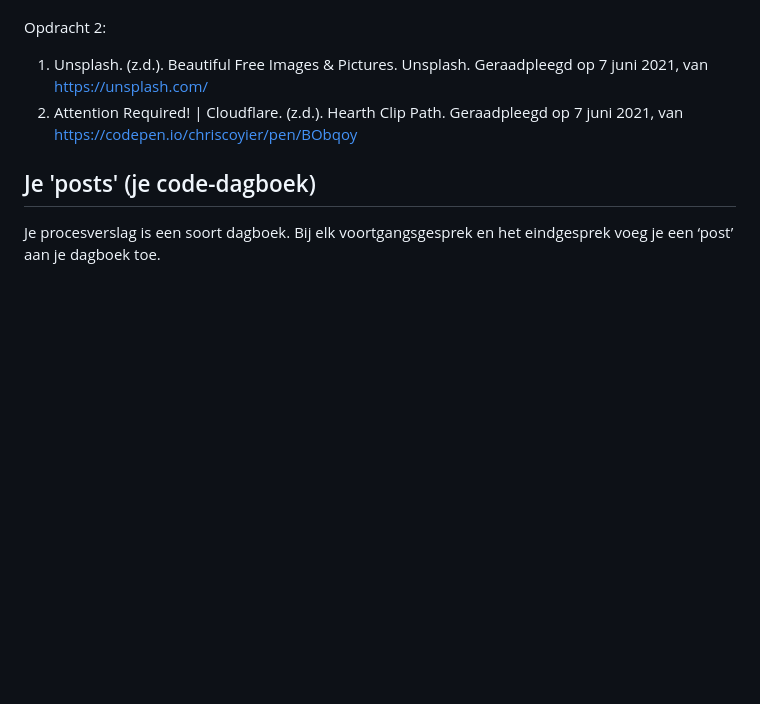
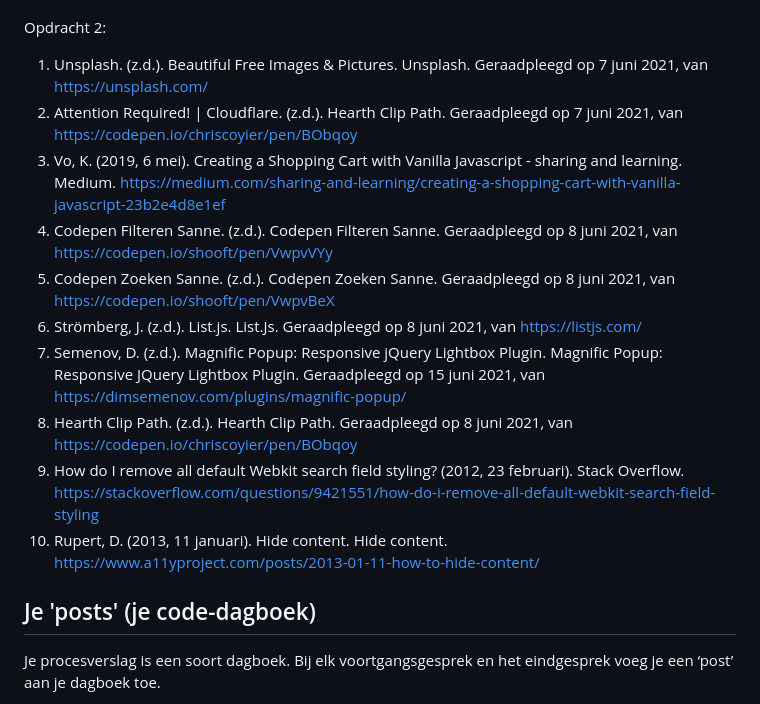
Before and after one commit to stilravi/FvD, a Markdown page: readme.md, the part around the change printed below. Drawn GitHub-style; blank space fills up the shorter version.

```diff
--- a/readme.md
+++ b/readme.md
@@ -17,6 +17,14 @@ Opdracht 1:
 Opdracht 2:
 1. Unsplash. (z.d.). Beautiful Free Images & Pictures. Unsplash. Geraadpleegd op 7 juni 2021, van https://unsplash.com/
 2. Attention Required! | Cloudflare. (z.d.). Hearth Clip Path. Geraadpleegd op 7 juni 2021, van https://codepen.io/chriscoyier/pen/BObqoy
+3. Vo, K. (2019, 6 mei). Creating a Shopping Cart with Vanilla Javascript - sharing and learning. Medium. https://medium.com/sharing-and-learning/creating-a-shopping-cart-with-vanilla-javascript-23b2e4d8e1ef
+4. Codepen Filteren Sanne. (z.d.). Codepen Filteren Sanne. Geraadpleegd op 8 juni 2021, van https://codepen.io/shooft/pen/VwpvVYy
+5. Codepen Zoeken Sanne. (z.d.). Codepen Zoeken Sanne. Geraadpleegd op 8 juni 2021, van https://codepen.io/shooft/pen/VwpvBeX
+6. Strömberg, J. (z.d.). List.js. List.Js. Geraadpleegd op 8 juni 2021, van https://listjs.com/
+7. Semenov, D. (z.d.). Magnific Popup: Responsive jQuery Lightbox Plugin. Magnific Popup: Responsive JQuery Lightbox Plugin. Geraadpleegd op 15 juni 2021, van https://dimsemenov.com/plugins/magnific-popup/
+8. Hearth Clip Path. (z.d.). Hearth Clip Path. Geraadpleegd op 8 juni 2021, van https://codepen.io/chriscoyier/pen/BObqoy
+9. How do I remove all default Webkit search field styling? (2012, 23 februari). Stack Overflow. https://stackoverflow.com/questions/9421551/how-do-i-remove-all-default-webkit-search-field-styling
+10. Rupert, D. (2013, 11 januari). Hide content. Hide content. https://www.a11yproject.com/posts/2013-01-11-how-to-hide-content/
 
 
 ## Je 'posts' (je code-dagboek)
```
Also changed, not shown: other parts of readme.md (+25 -0 lines), opdracht2/images/readme_homepagina.png (added).
